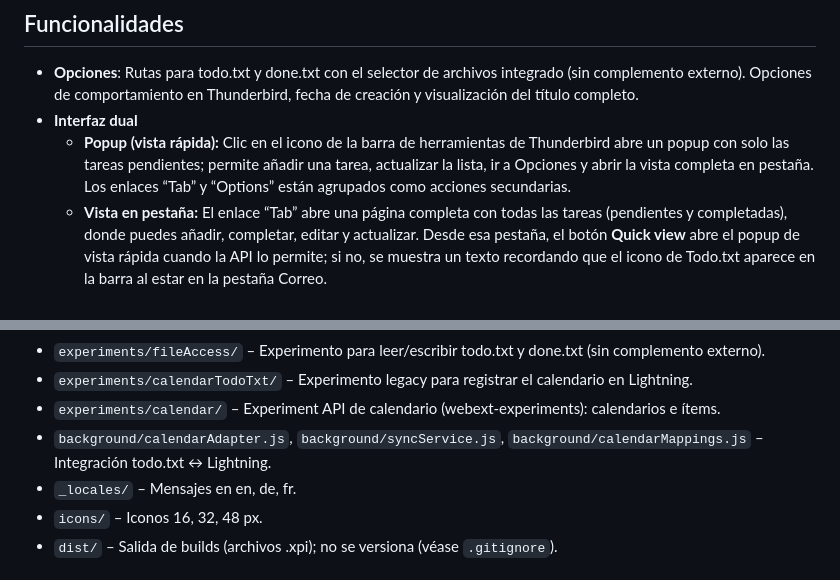
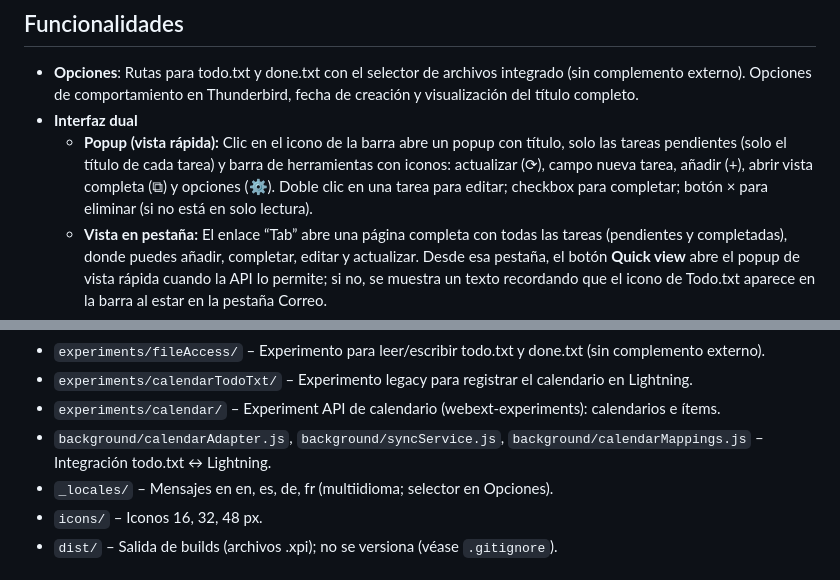
Before and after one commit to mebordone/todoplannertxt, a Markdown page: README.md, 2 parts joined by grey strips. Drawn GitHub-style.

Commit message:
docs: README and ROADMAP for popup UX (icons, title-only) and locales (en, es, de, fr)
Made-with: Cursor

```diff
--- a/README.md
+++ b/README.md
@@ -25,7 +25,7 @@ Extensión de **Thunderbird** para administrar archivos [todo.txt](http://todotx
 
 - **Opciones**: Rutas para todo.txt y done.txt con el selector de archivos integrado (sin complemento externo). Opciones de comportamiento en Thunderbird, fecha de creación y visualización del título completo.
 - **Interfaz dual**
-  - **Popup (vista rápida):** Clic en el icono de la barra de herramientas de Thunderbird abre un popup con solo las tareas pendientes; permite añadir una tarea, actualizar la lista, ir a Opciones y abrir la vista completa en pestaña. Los enlaces “Tab” y “Options” están agrupados como acciones secundarias.
+  - **Popup (vista rápida):** Clic en el icono de la barra abre un popup con título, solo las tareas pendientes (solo el título de cada tarea) y barra de herramientas con iconos: actualizar (⟳), campo nueva tarea, añadir (+), abrir vista completa (⧉) y opciones (⚙). Doble clic en una tarea para editar; checkbox para completar; botón × para eliminar (si no está en solo lectura).
   - **Vista en pestaña:** El enlace “Tab” abre una página completa con todas las tareas (pendientes y completadas), donde puedes añadir, completar, editar y actualizar. Desde esa pestaña, el botón **Quick view** abre el popup de vista rápida cuando la API lo permite; si no, se muestra un texto recordando que el icono de Todo.txt aparece en la barra al estar en la pestaña Correo.
   - **Visibilidad del icono:** El botón de Todo.txt en la barra de título es visible en la pestaña de correo (Mail). Cuando estás en la vista en pestaña de Todo.txt, usa **Quick view** para abrir el popup sin cambiar de pestaña, o vuelve a la pestaña Correo para ver el icono en la barra.
 - **Calendario (Lightning)**: El experimento intenta registrar un calendario “Todo.txt”. Solo las tareas con `due:YYYY-MM-DD` se sincronizan; aparecen en la vista **Tareas** de Lightning. Opciones: activar/desactivar integración, elegir calendario, "Sincronizar ahora", exportar a ICS si la API no está disponible. Ver `docs/calendar-integration.md`.
@@ -68,7 +68,7 @@ El archivo `.xpi` quedará en `dist/` (p. ej. `dist/todotxt_3.1.0_20250302_14302
 - `experiments/calendarTodoTxt/` – Experimento legacy para registrar el calendario en Lightning.
 - `experiments/calendar/` – Experiment API de calendario (webext-experiments): calendarios e ítems.
 - `background/calendarAdapter.js`, `background/syncService.js`, `background/calendarMappings.js` – Integración todo.txt ↔ Lightning.
-- `_locales/` – Mensajes en en, de, fr.
+- `_locales/` – Mensajes en en, es, de, fr (multiidioma; selector en Opciones).
 - `icons/` – Iconos 16, 32, 48 px.
 - `dist/` – Salida de builds (archivos .xpi); no se versiona (véase `.gitignore`).
 
```
Also changed, not shown: ROADMAP.md (+13 -13 lines).
